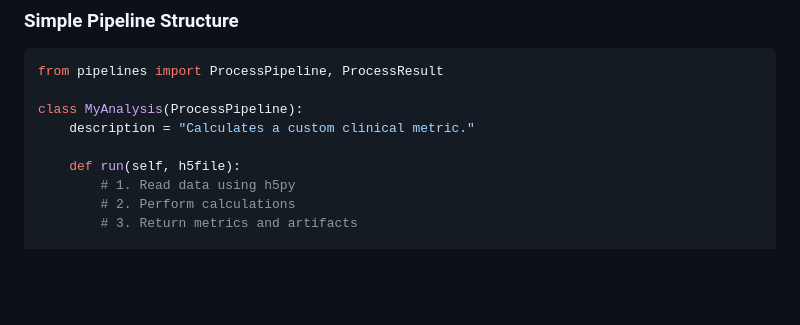
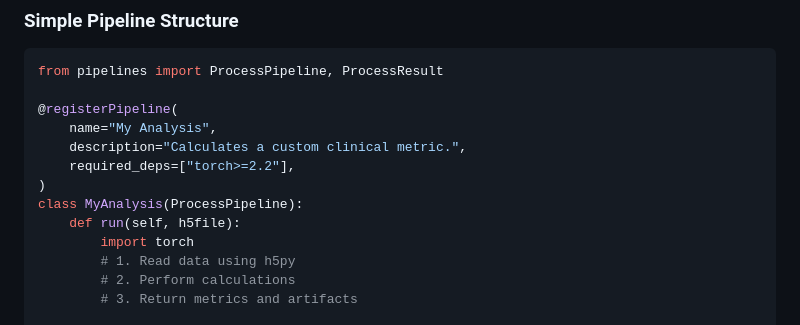
Before and after one commit to DigitalHolography/AngioEye, a Markdown page: README.md, the part around the change. Drawn GitHub-style; blank space fills up the shorter version.

Commit message:
chore: Updated the README.md with the registerPipeline

````diff
--- a/README.md
+++ b/README.md
@@ -108,10 +108,14 @@ To see more complete examples, check out `src/pipelines/basic_stats.py` and `src
 ```python
 from pipelines import ProcessPipeline, ProcessResult
 
+@registerPipeline(
+    name="My Analysis",
+    description="Calculates a custom clinical metric.",
+    required_deps=["torch>=2.2"],
+)
 class MyAnalysis(ProcessPipeline):
-    description = "Calculates a custom clinical metric."
-
     def run(self, h5file):
+        import torch
         # 1. Read data using h5py
         # 2. Perform calculations
         # 3. Return metrics and artifacts
````
